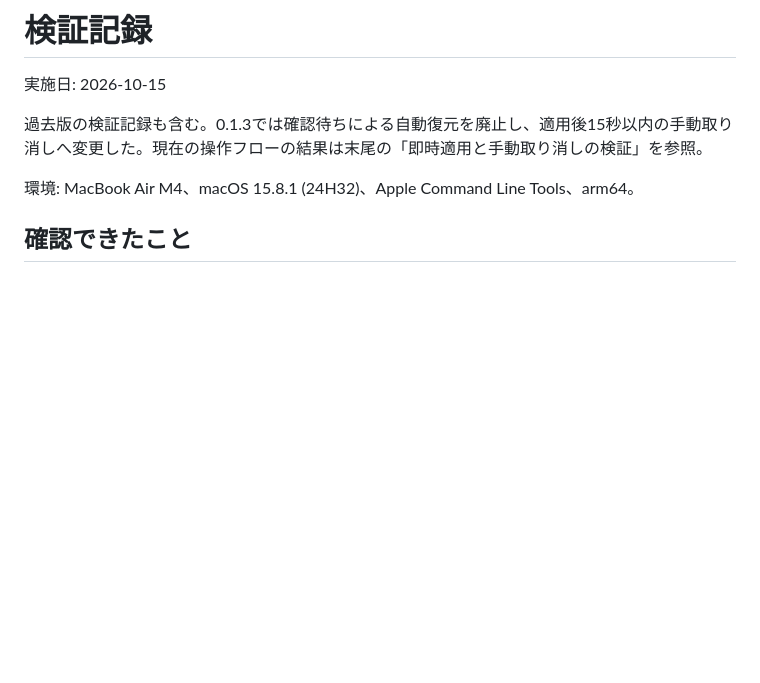
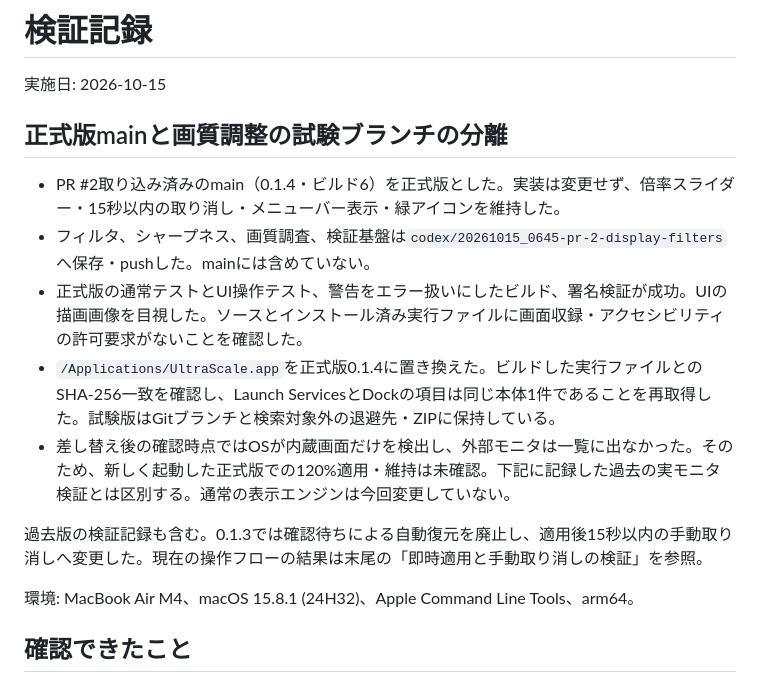
Before and after one commit to tndd/ultrascale, a Markdown page: VALIDATION.md, the part around the change. GitHub-like rendering; blank space fills up the shorter version.

Commit message:
mainをフィルタなしの正式版として明示する
動作確認済みの倍率スライダー・取り消し・緑アイコンを正式版mainとして維持し、画質調整と調査ツールは試験ブランチへ分離する方針を記載した。アプリ実装は変更していない。通常・UIテスト、ビルド、署名検証とインストール版の一致を確認した。外部モニタがOSから検出されないため、差し替え後の120%維持は未確認として記録した。

Co-authored-by: Codex <noreply@openai.com>

```diff
--- a/VALIDATION.md
+++ b/VALIDATION.md
@@ -1,6 +1,14 @@
 # 検証記録
 
 実施日: 2026-10-15
+
+## 正式版mainと画質調整の試験ブランチの分離
+
+- PR #2取り込み済みのmain（0.1.4・ビルド6）を正式版とした。実装は変更せず、倍率スライダー・15秒以内の取り消し・メニューバー表示・緑アイコンを維持した。
+- フィルタ、シャープネス、画質調査、検証基盤は`codex/20261015_0645-pr-2-display-filters`へ保存・pushした。mainには含めていない。
+- 正式版の通常テストとUI操作テスト、警告をエラー扱いにしたビルド、署名検証が成功。UIの描画画像を目視した。ソースとインストール済み実行ファイルに画面収録・アクセシビリティの許可要求がないことを確認した。
+- `/Applications/UltraScale.app`を正式版0.1.4に置き換えた。ビルドした実行ファイルとのSHA-256一致を確認し、Launch ServicesとDockの項目は同じ本体1件であることを再取得した。試験版はGitブランチと検索対象外の退避先・ZIPに保持している。
+- 差し替え後の確認時点ではOSが内蔵画面だけを検出し、外部モニタは一覧に出なかった。そのため、新しく起動した正式版での120%適用・維持は未確認。下記に記録した過去の実モニタ検証とは区別する。通常の表示エンジンは今回変更していない。
 
 過去版の検証記録も含む。0.1.3では確認待ちによる自動復元を廃止し、適用後15秒以内の手動取り消しへ変更した。現在の操作フローの結果は末尾の「即時適用と手動取り消しの検証」を参照。
 
```
Also changed, not shown: README.md (+4 -0 lines).
